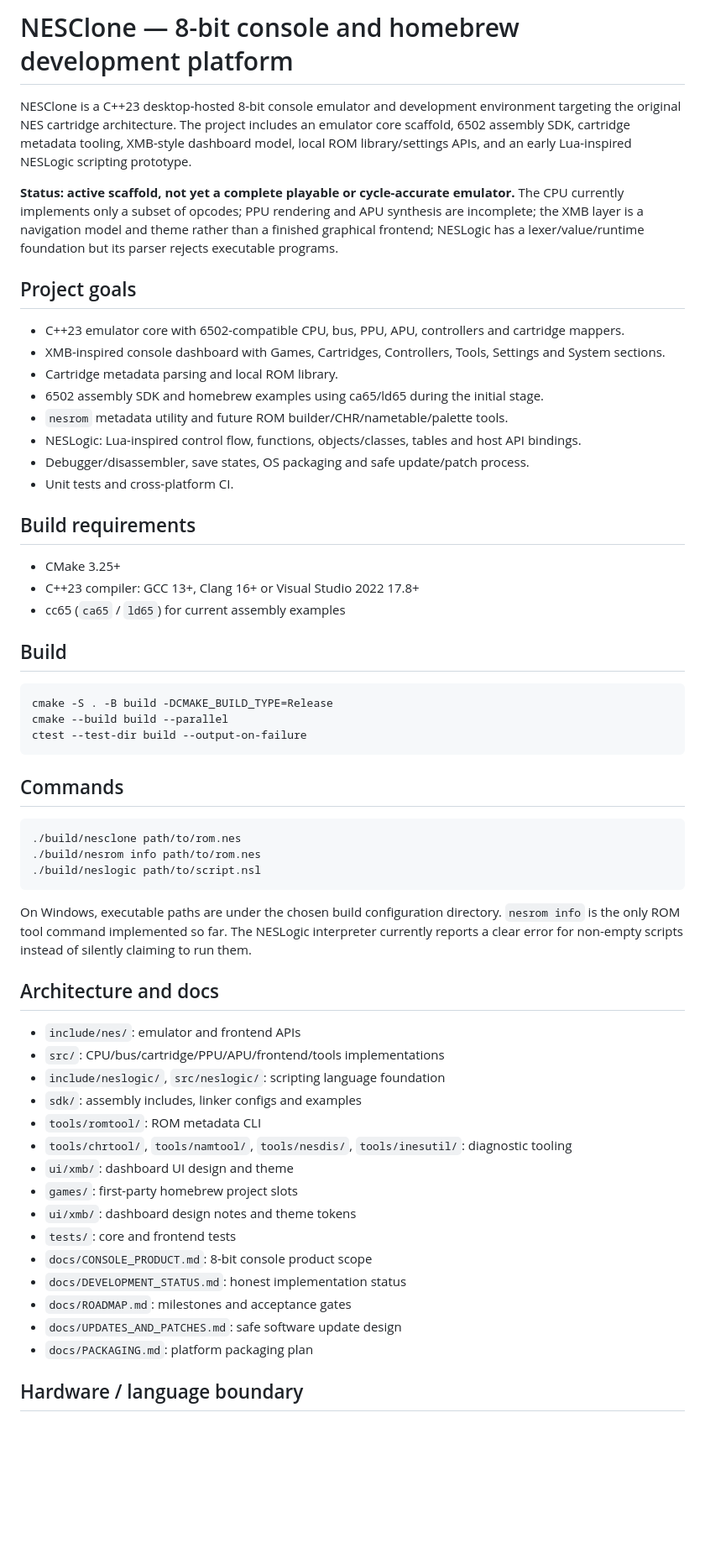
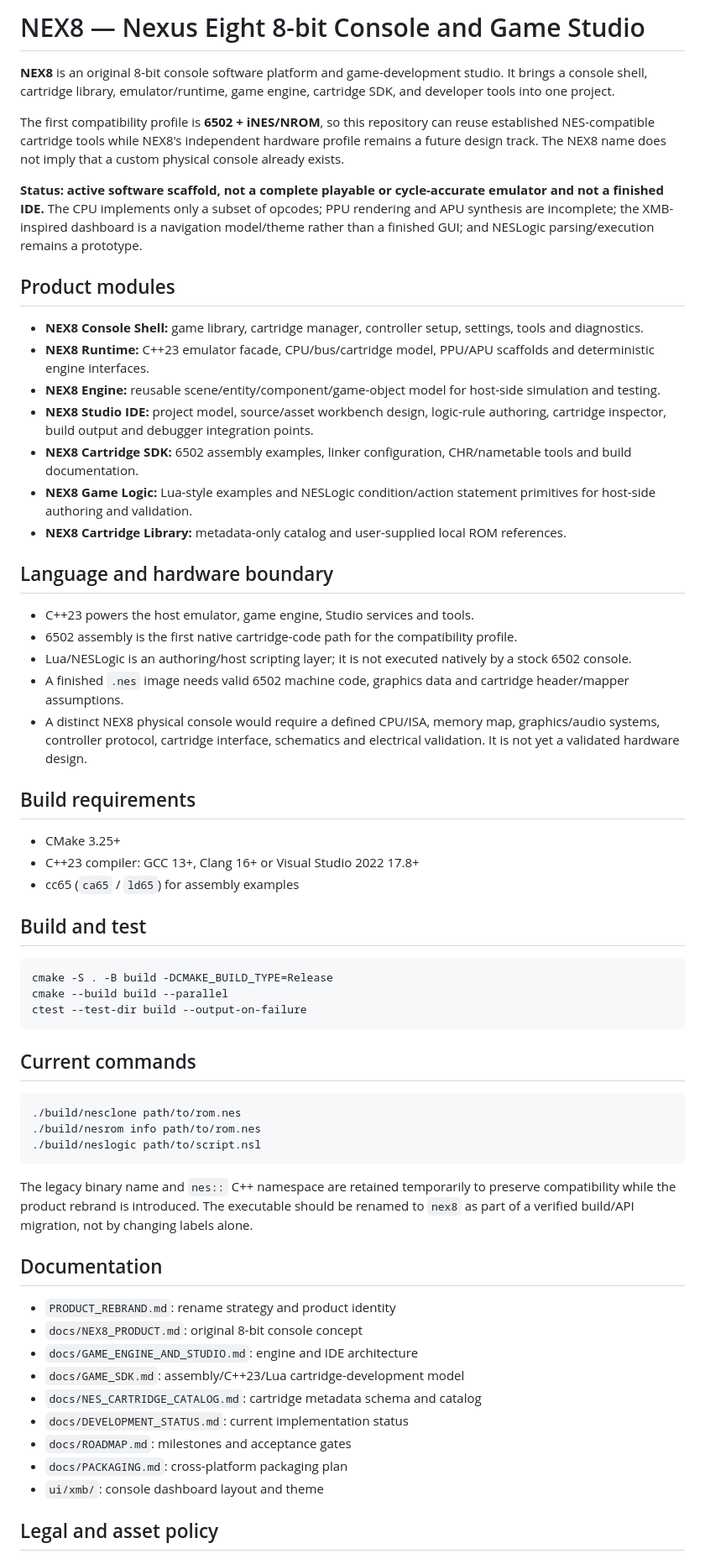
Before and after one commit to ArkansasIo/nesclone, a Markdown page: README.md, the part around one of its changes. Shown at 84% size. Rendered like a GitHub page; blank space fills up the shorter version.

Commit message:
Rebrand console platform to NEX8 Nexus Eight

````diff
--- a/README.md
+++ b/README.md
@@ -1,27 +1,36 @@
-# NESClone — 8-bit console and homebrew development platform
+# NEX8 — Nexus Eight 8-bit Console and Game Studio
 
-NESClone is a C++23 desktop-hosted 8-bit console emulator and development environment targeting the original NES cartridge architecture. The project includes an emulator core scaffold, 6502 assembly SDK, cartridge metadata tooling, XMB-style dashboard model, local ROM library/settings APIs, and an early Lua-inspired NESLogic scripting prototype.
+**NEX8** is an original 8-bit console software platform and game-development studio. It brings a console shell, cartridge library, emulator/runtime, game engine, cartridge SDK, and developer tools into one project.
 
-**Status: active scaffold, not yet a complete playable or cycle-accurate emulator.** The CPU currently implements only a subset of opcodes; PPU rendering and APU synthesis are incomplete; the XMB layer is a navigation model and theme rather than a finished graphical frontend; NESLogic has a lexer/value/runtime foundation but its parser rejects executable programs.
+The first compatibility profile is **6502 + iNES/NROM**, so this repository can reuse established NES-compatible cartridge tools while NEX8's independent hardware profile remains a future design track. The NEX8 name does not imply that a custom physical console already exists.
 
-## Project goals
+**Status: active software scaffold, not a complete playable or cycle-accurate emulator and not a finished IDE.** The CPU implements only a subset of opcodes; PPU rendering and APU synthesis are incomplete; the XMB-inspired dashboard is a navigation model/theme rather than a finished GUI; and NESLogic parsing/execution remains a prototype.
 
-- C++23 emulator core with 6502-compatible CPU, bus, PPU, APU, controllers and cartridge mappers.
-- XMB-inspired console dashboard with Games, Cartridges, Controllers, Tools, Settings and System sections.
-- Cartridge metadata parsing and local ROM library.
-- 6502 assembly SDK and homebrew examples using ca65/ld65 during the initial stage.
-- `nesrom` metadata utility and future ROM builder/CHR/nametable/palette tools.
-- NESLogic: Lua-inspired control flow, functions, objects/classes, tables and host API bindings.
-- Debugger/disassembler, save states, OS packaging and safe update/patch process.
-- Unit tests and cross-platform CI.
+## Product modules
+
+- **NEX8 Console Shell:** game library, cartridge manager, controller setup, settings, tools and diagnostics.
+- **NEX8 Runtime:** C++23 emulator facade, CPU/bus/cartridge model, PPU/APU scaffolds and deterministic engine interfaces.
+- **NEX8 Engine:** reusable scene/entity/component/game-object model for host-side simulation and testing.
+- **NEX8 Studio IDE:** project model, source/asset workbench design, logic-rule authoring, cartridge inspector, build output and debugger integration points.
+- **NEX8 Cartridge SDK:** 6502 assembly examples, linker configuration, CHR/nametable tools and build documentation.
+- **NEX8 Game Logic:** Lua-style examples and NESLogic condition/action statement primitives for host-side authoring and validation.
+- **NEX8 Cartridge Library:** metadata-only catalog and user-supplied local ROM references.
+
+## Language and hardware boundary
+
+- C++23 powers the host emulator, game engine, Studio services and tools.
+- 6502 assembly is the first native cartridge-code path for the compatibility profile.
+- Lua/NESLogic is an authoring/host scripting layer; it is not executed natively by a stock 6502 console.
+- A finished `.nes` image needs valid 6502 machine code, graphics data and cartridge header/mapper assumptions.
+- A distinct NEX8 physical console would require a defined CPU/ISA, memory map, graphics/audio systems, controller protocol, cartridge interface, schematics and electrical validation. It is not yet a validated hardware design.
 
 ## Build requirements
 
 - CMake 3.25+
 - C++23 compiler: GCC 13+, Clang 16+ or Visual Studio 2022 17.8+
-- cc65 (`ca65` / `ld65`) for current assembly examples
+- cc65 (`ca65` / `ld65`) for assembly examples
 
-## Build
+## Build and test
 
 ```sh
 cmake -S . -B build -DCMAKE_BUILD_TYPE=Release
@@ -29,7 +38,7 @@ cmake --build build --parallel
 ctest --test-dir build --output-on-failure
 ```
 
-## Commands
+## Current commands
 
 ```sh
 ./build/nesclone path/to/rom.nes
@@ -37,25 +46,19 @@ ctest --test-dir build --output-on-failure
 ./build/neslogic path/to/script.nsl
 ```
 
-On Windows, executable paths are under the chosen build configuration directory. `nesrom info` is the only ROM tool command implemented so far. The NESLogic interpreter currently reports a clear error for non-empty scripts instead of silently claiming to run them.
+The legacy binary name and `nes::` C++ namespace are retained temporarily to preserve compatibility while the product rebrand is introduced. The executable should be renamed to `nex8` as part of a verified build/API migration, not by changing labels alone.
 
-## Architecture and docs
+## Documentation
 
-- `include/nes/`: emulator and frontend APIs
-- `src/`: CPU/bus/cartridge/PPU/APU/frontend/tools implementations
-- `include/neslogic/`, `src/neslogic/`: scripting language foundation
-- `sdk/`: assembly includes, linker configs and examples
-- `tools/romtool/`: ROM metadata CLI
-- `tools/chrtool/`, `tools/namtool/`, `tools/nesdis/`, `tools/inesutil/`: diagnostic tooling
-- `ui/xmb/`: dashboard UI design and theme
-- `games/`: first-party homebrew project slots
-- `ui/xmb/`: dashboard design notes and theme tokens
-- `tests/`: core and frontend tests
-- `docs/CONSOLE_PRODUCT.md`: 8-bit console product scope
-- `docs/DEVELOPMENT_STATUS.md`: honest implementation status
+- `PRODUCT_REBRAND.md`: rename strategy and product identity
+- `docs/NEX8_PRODUCT.md`: original 8-bit console concept
+- `docs/GAME_ENGINE_AND_STUDIO.md`: engine and IDE architecture
+- `docs/GAME_SDK.md`: assembly/C++23/Lua cartridge-development model
+- `docs/NES_CARTRIDGE_CATALOG.md`: cartridge metadata schema and catalog
+- `docs/DEVELOPMENT_STATUS.md`: current implementation status
 - `docs/ROADMAP.md`: milestones and acceptance gates
-- `docs/UPDATES_AND_PATCHES.md`: safe software update design
-- `docs/PACKAGING.md`: platform packaging plan
+- `docs/PACKAGING.md`: cross-platform packaging plan
+- `ui/xmb/`: console dashboard layout and theme
 
-## Hardware / language boundary
+## Legal and asset policy
 
````
Also changed, not shown: other parts of README.md (+1 -9 lines).
